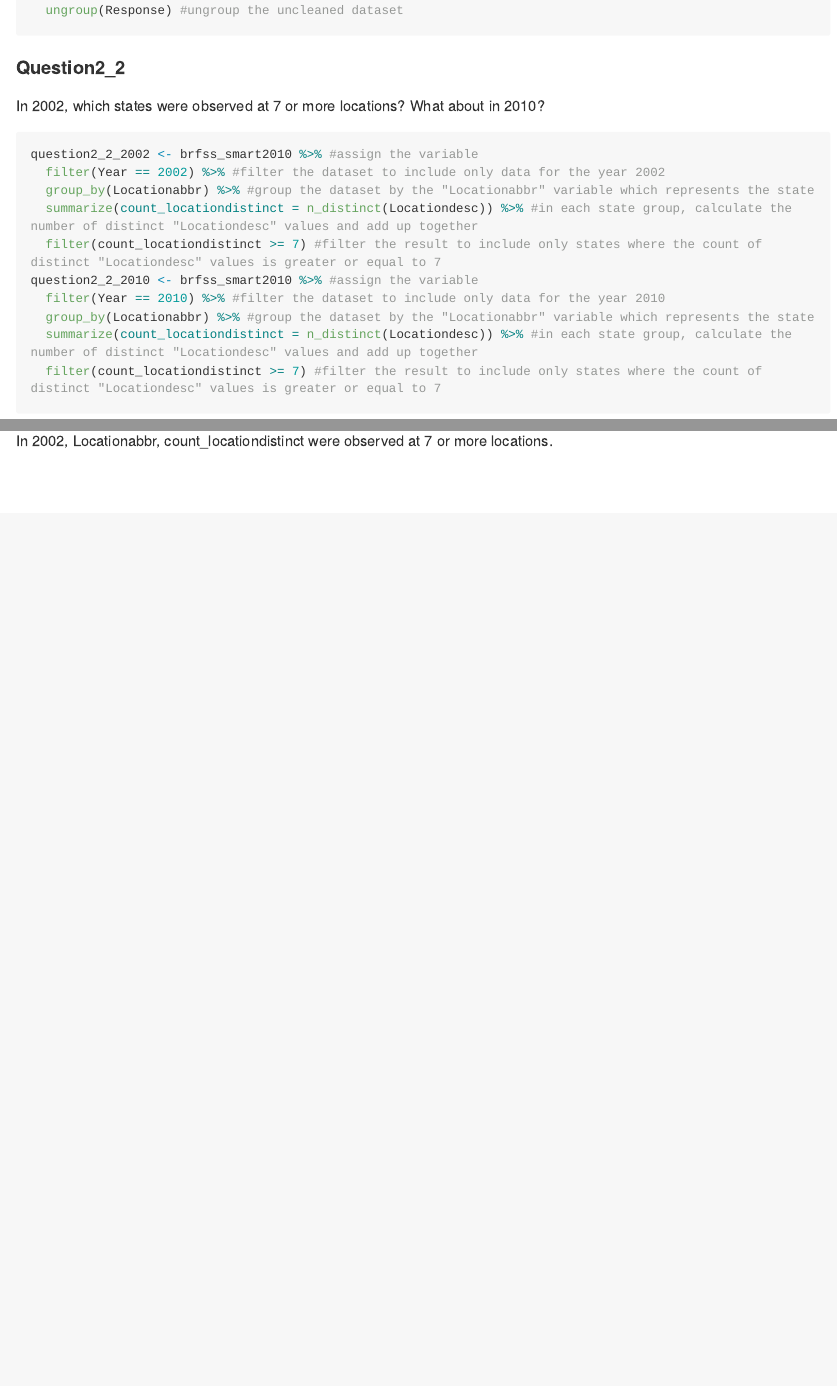
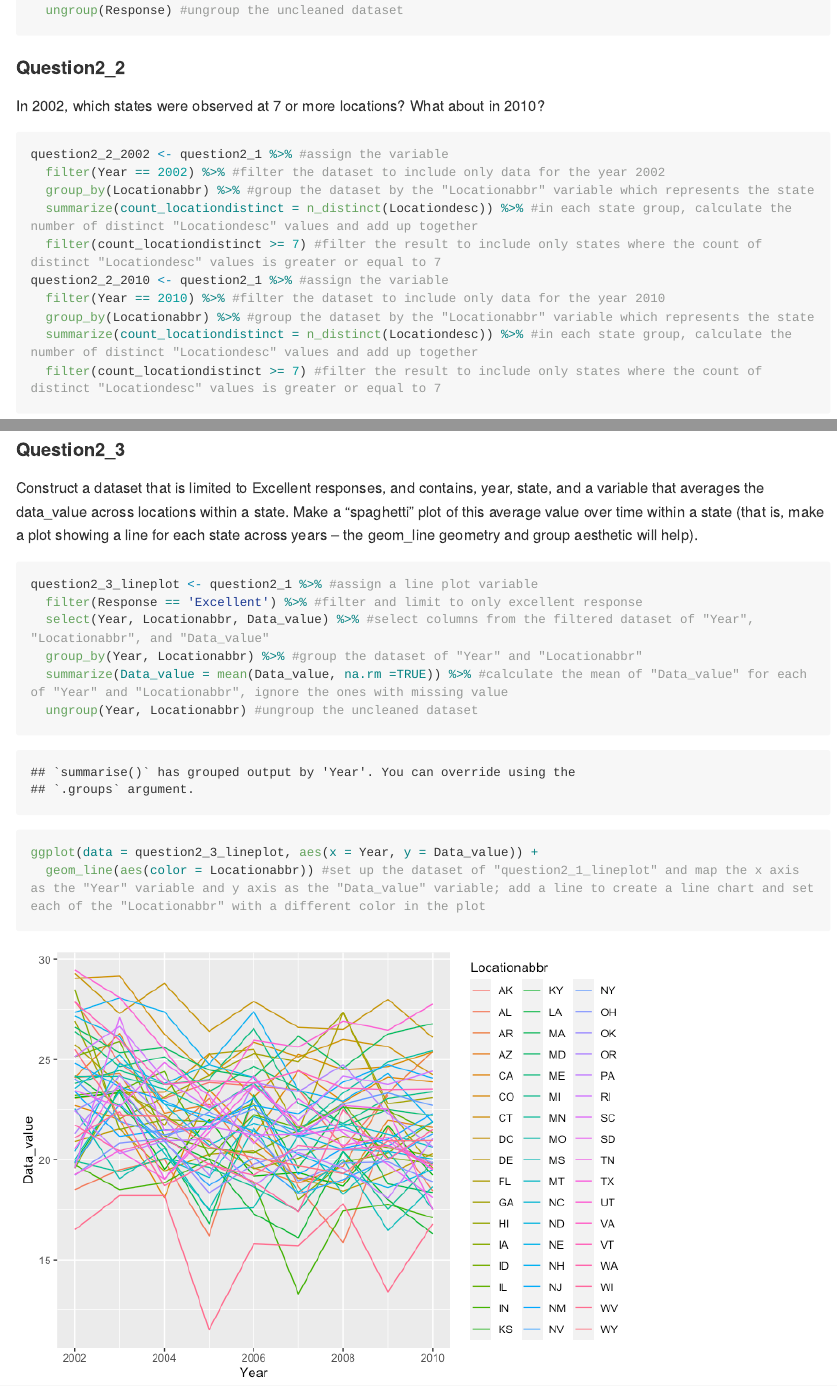
Before and after one commit to yx2858/p8105_hw3_yx2858, an R Markdown document (p8105_hw3_yx2858.Rmd): the page in a window 1100 px wide, from 2980 px down, and a second part further down, joined at a grey line. The pictures show the output file p8105_hw3_yx2858.md that the author committed with the source, drawn offline in the style of GitHub; long lines of code are wrapped.

Commit message:
Problem 2 - Question 3 - make a ggplot fix some parts in Problem 2 - Question 2

````diff
--- a/p8105_hw3_yx2858.Rmd
+++ b/p8105_hw3_yx2858.Rmd
@@ -80,15 +80,29 @@ question2_1 <- brfss_smart2010 %>% #assign the variable
 #### Question2_2
 In 2002, which states were observed at 7 or more locations? What about in 2010?
 ```{r}
-question2_2_2002 <- brfss_smart2010 %>% #assign the variable
+question2_2_2002 <- question2_1 %>% #assign the variable
   filter(Year == 2002) %>% #filter the dataset to include only data for the year 2002
   group_by(Locationabbr) %>% #group the dataset by the "Locationabbr" variable which represents the state
   summarize(count_locationdistinct = n_distinct(Locationdesc)) %>% #in each state group, calculate the number of distinct "Locationdesc" values and add up together
   filter(count_locationdistinct >= 7) #filter the result to include only states where the count of distinct "Locationdesc" values is greater or equal to 7
-question2_2_2010 <- brfss_smart2010 %>% #assign the variable
+question2_2_2010 <- question2_1 %>% #assign the variable
   filter(Year == 2010) %>% #filter the dataset to include only data for the year 2010
   group_by(Locationabbr) %>% #group the dataset by the "Locationabbr" variable which represents the state
   summarize(count_locationdistinct = n_distinct(Locationdesc)) %>% #in each state group, calculate the number of distinct "Locationdesc" values and add up together
   filter(count_locationdistinct >= 7) #filter the result to include only states where the count of distinct "Locationdesc" values is greater or equal to 7
 ```
 In 2002, CT, FL, MA, NC, NJ, and PA were observed at 7 or more locations. In 2010, CA, CO, FL, MA, MD, NC, NE, NJ, NY, OH, PA, SC, TX, and WA were observed at 7 or more locations.
+
+
+#### Question2_3
+Construct a dataset that is limited to Excellent responses, and contains, year, state, and a variable that averages the data_value across locations within a state. Make a “spaghetti” plot of this average value over time within a state (that is, make a plot showing a line for each state across years – the geom_line geometry and group aesthetic will help).
+```{r}
+question2_3_lineplot <- question2_1 %>% #assign a line plot variable
+  filter(Response == 'Excellent') %>% #filter and limit to only excellent response
+  select(Year, Locationabbr, Data_value) %>% #select columns from the filtered dataset of "Year", "Locationabbr", and "Data_value"
+  group_by(Year, Locationabbr) %>% #group the dataset of "Year" and "Locationabbr"
+  summarize(Data_value = mean(Data_value, na.rm =TRUE)) %>% #calculate the mean of "Data_value" for each of "Year" and "Locationabbr", ignore the ones with missing value
+  ungroup(Year, Locationabbr) #ungroup the uncleaned dataset
+ggplot(data = question2_3_lineplot, aes(x = Year, y = Data_value)) +
+  geom_line(aes(color = Locationabbr)) #set up the dataset of "question2_1_lineplot" and map the x axis as the "Year" variable and y axis as the "Data_value" variable; add a line to create a line chart and set each of the "Locationabbr" with a different color in the plot
+```
````
Also changed, not shown: p8105_hw3_yx2858.md, p8105_hw3_yx2858_files/figure-gfm/unnamed-chunk-8-1.png (added).
